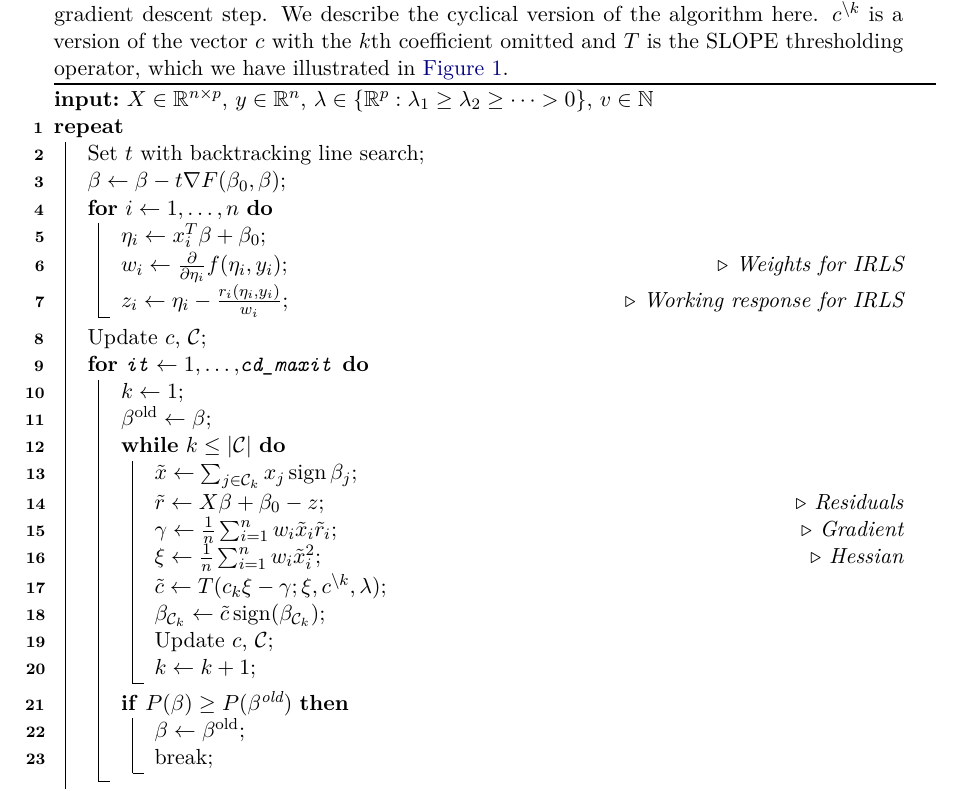
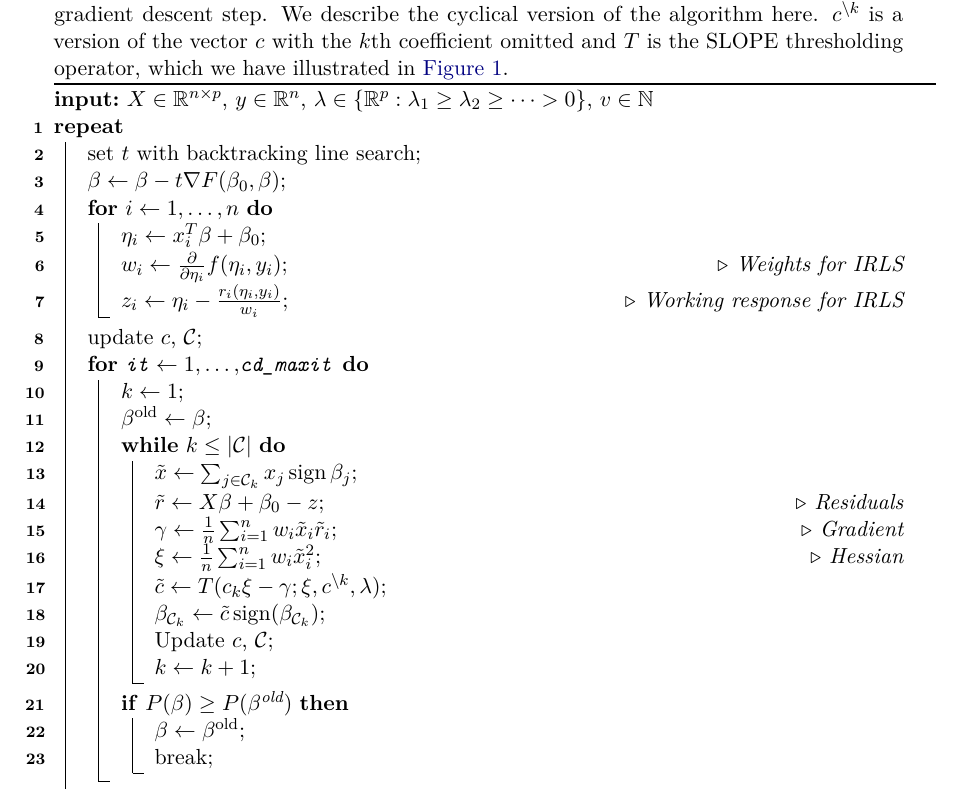
Before and after one commit to jolars/slope-package-paper, a LaTeX document (main.tex): part of page 6 of 30, cut so that both start at the same text. Compiled offline with pdfLaTeX.

Commit message:
chore: keep consistent case

```diff
--- a/main.tex
+++ b/main.tex
@@ -322,7 +322,7 @@ omitted some details of the algorithm here.
 
   \Repeat{\(P(\beta_0, \beta) - D(\theta) \leq \varepsilon|P(\beta_0, \beta)|\)}{
 
-    Set \(t\) with backtracking line search\;
+    set \(t\) with backtracking line search\;
 
     \(\beta \gets \beta - t \nabla F(\beta_0, \beta)\)\;
 
```
Also changed, not shown: main.tex (2 more changed lines).
